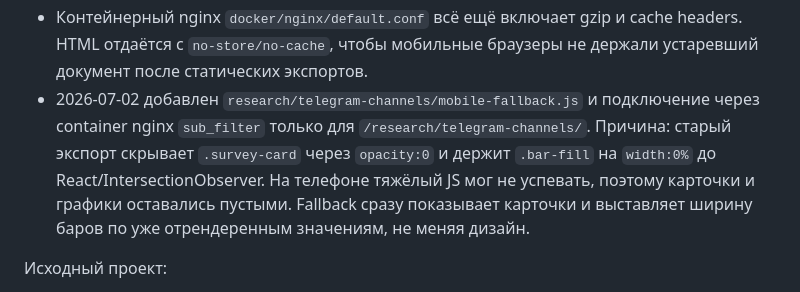
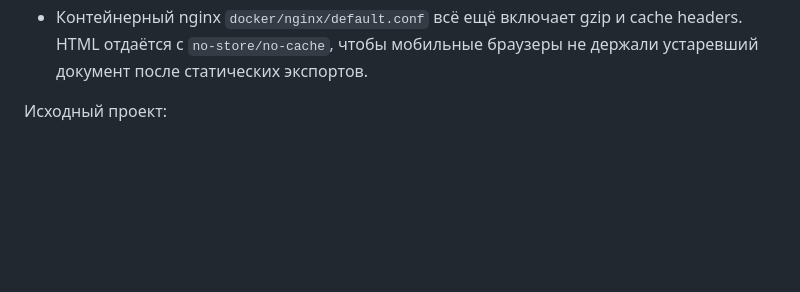
Before and after one commit to vtikmashina/special_publisters, a Markdown page: MAIN_SITE_CONTEXT.md, the part around the change. Rendered like a GitHub page; blank space fills up the shorter version.

Commit message:
Revert "Document telegram mobile render fallback"
This reverts commit eb775afe2d0fde62a51aceb26b946a2b6e3772b4.

```diff
--- a/MAIN_SITE_CONTEXT.md
+++ b/MAIN_SITE_CONTEXT.md
@@ -130,12 +130,6 @@ URL: `https://special.publisters.ru/research/telegram-channels/`
 - Контейнерный nginx `docker/nginx/default.conf` всё ещё включает gzip и cache headers.
   HTML отдаётся с `no-store/no-cache`, чтобы мобильные браузеры не держали устаревший
   документ после статических экспортов.
-- 2026-07-02 добавлен `research/telegram-channels/mobile-fallback.js` и подключение через
-  container nginx `sub_filter` только для `/research/telegram-channels/`. Причина: старый
-  экспорт скрывает `.survey-card` через `opacity:0` и держит `.bar-fill` на `width:0%` до
-  React/IntersectionObserver. На телефоне тяжёлый JS мог не успевать, поэтому карточки и
-  графики оставались пустыми. Fallback сразу показывает карточки и выставляет ширину баров
-  по уже отрендеренным значениям, не меняя дизайн.
 
 Исходный проект:
 
```
